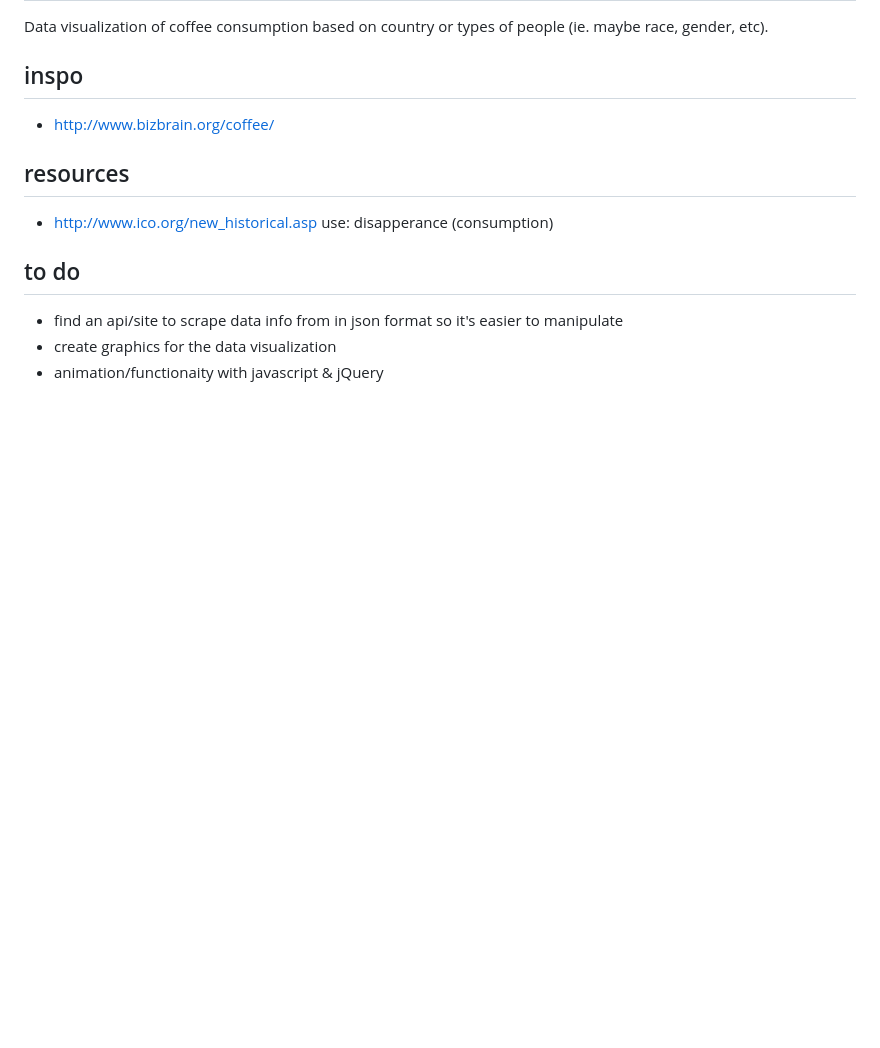
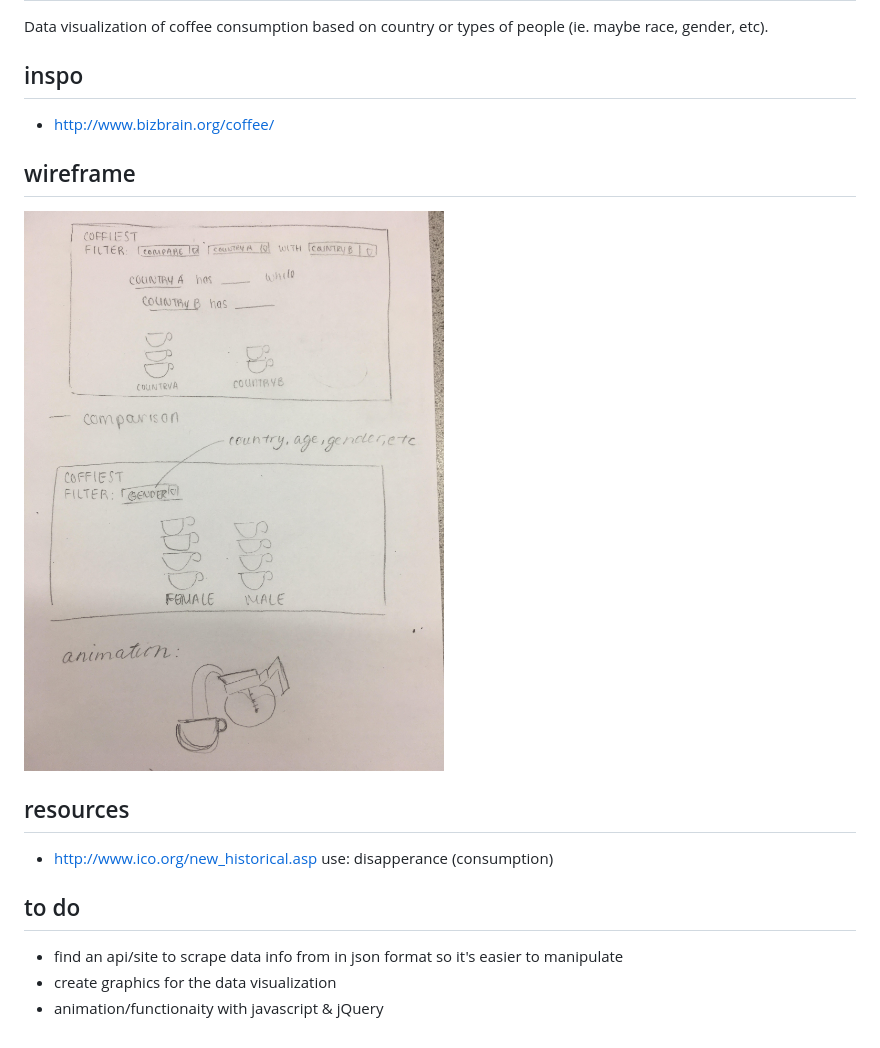
Before and after one commit to michello/intro-to-web-dev-hw, a Markdown page: Week_12/README.md, the part around the change. GitHub-like rendering; pictures changed too: Week_12/img/wireframe.jpg (added); blank space fills up the shorter version.

Commit message:
adding wireframes*

```diff
--- a/Week_12/README.md
+++ b/Week_12/README.md
@@ -5,6 +5,9 @@ Data visualization of coffee consumption based on country or types of people (ie
 
 ## inspo
 - http://www.bizbrain.org/coffee/
+
+## wireframe
+![alt tag](img/wireframe.jpg)
 
 ## resources
 - http://www.ico.org/new_historical.asp
```
